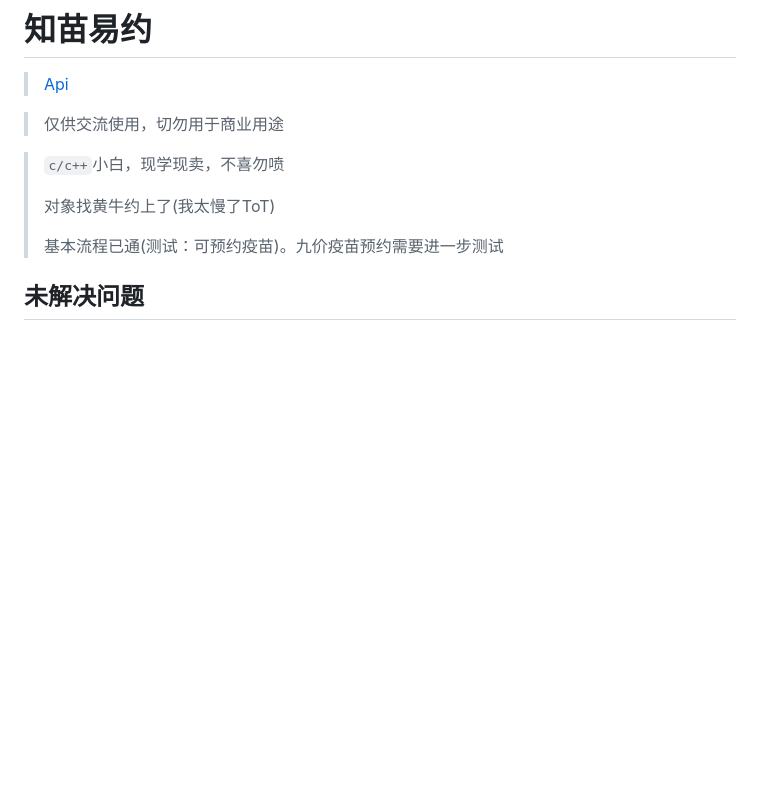
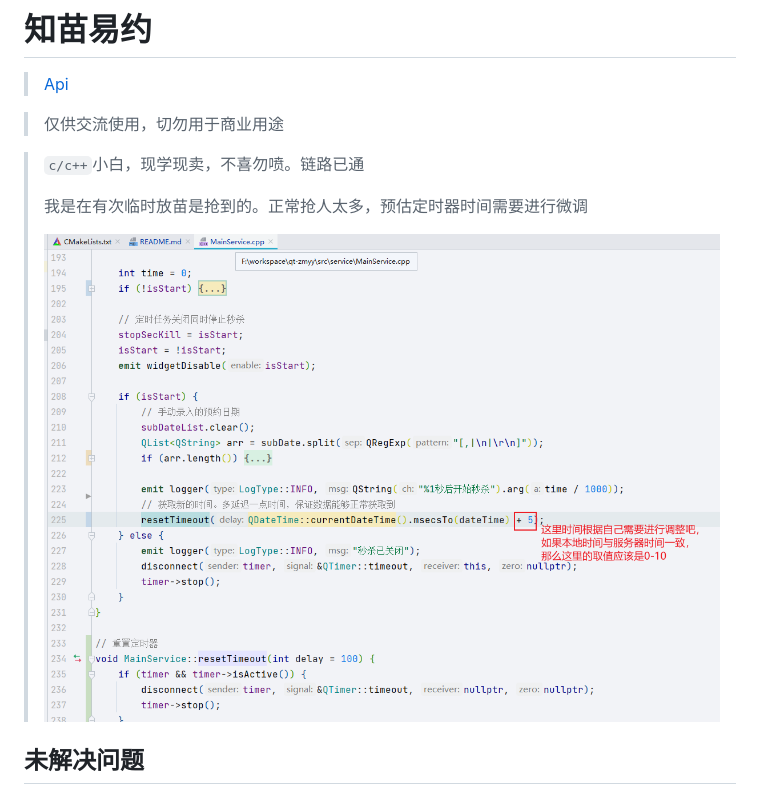
Before and after one commit to lanomw/qt-zmyy, a Markdown page: README.md, the part around the change. GitHub-like rendering; pictures changed too: doc/assets/img_8.png (added); blank space fills up the shorter version.

```diff
--- a/README.md
+++ b/README.md
@@ -4,11 +4,11 @@
 
 > 仅供交流使用，切勿用于商业用途
 
-> `c/c++`小白，现学现卖，不喜勿喷
+> `c/c++`小白，现学现卖，不喜勿喷。链路已通
 >
-> 对象找黄牛约上了(我太慢了ToT)
+> 我是在有次临时放苗是抢到的。正常抢人太多，预估定时器时间需要进行微调
 >
-> 基本流程已通(测试：可预约疫苗)。九价疫苗预约需要进一步测试
+> ![img_8.png](./doc/assets/img_8.png)
 
 ## 未解决问题
 1. 新的解密工具会产生`\b`、`\f`字符在json末尾，已处理但可能会遇到其它的字符导致json解析失败
```
Also changed, not shown: 7 other files.
